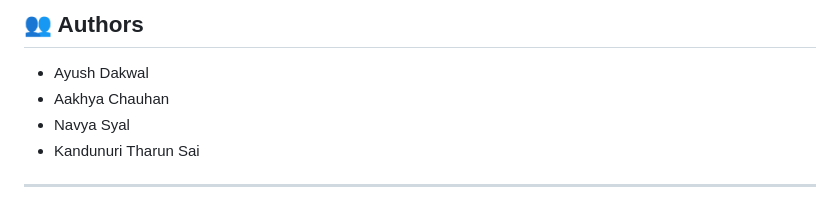
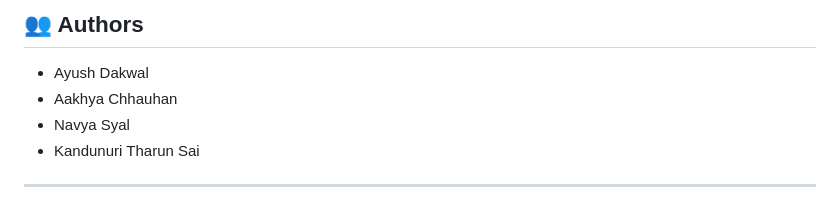
Before and after one commit to SoraPewnaldo/forensic-ai-deepfake-detection, a Markdown page: Readme.md, the part around the change. Rendered like a GitHub page.

Commit message:
Fix author's name spelling in Readme.md

```diff
--- a/Readme.md
+++ b/Readme.md
@@ -18,7 +18,7 @@ Designed for use in digital forensic investigations as scientifically rigorous e
 ## 👥 Authors
 
 - Ayush Dakwal
-- Aakhya Chauhan
+- Aakhya Chhauhan
 - Navya Syal
 - Kandunuri Tharun Sai
 
```
